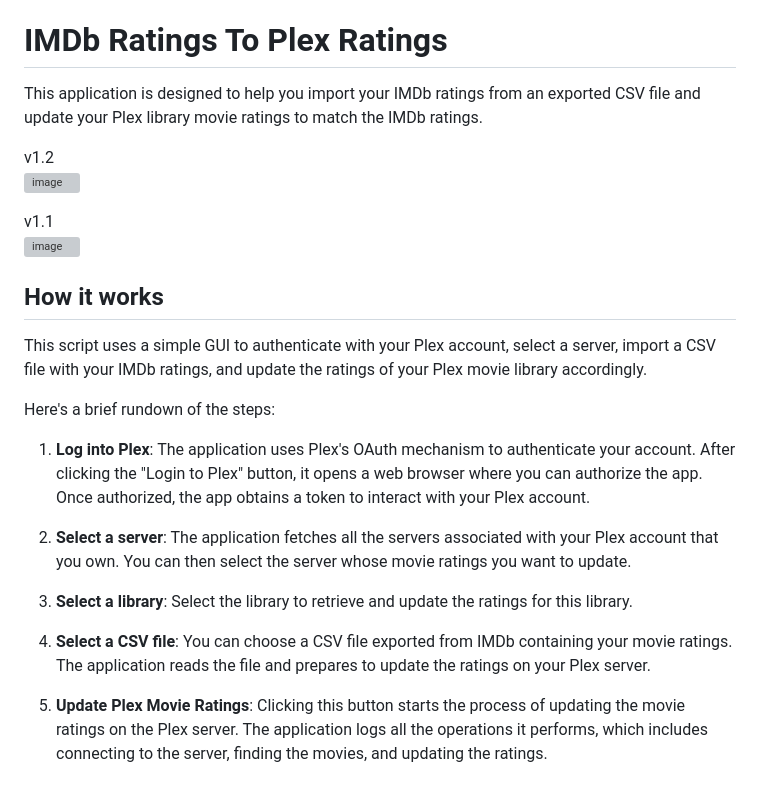
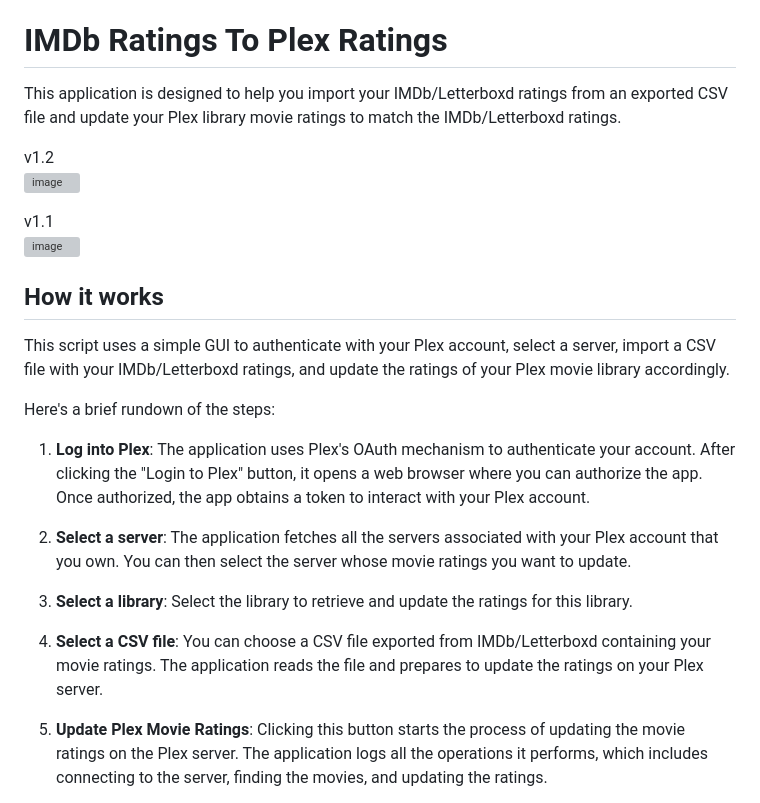
Before and after one commit to primetime43/Ratings-To-Plex-Ratings, a Markdown page: README.md, the part around the change. Drawn GitHub-style; grey boxes are pictures that could not be loaded.

```diff
--- a/README.md
+++ b/README.md
@@ -8,7 +8,7 @@
 
 # **IMDb Ratings To Plex Ratings**
 
-This application is designed to help you import your IMDb ratings from an exported CSV file and update your Plex library movie ratings to match the IMDb ratings.
+This application is designed to help you import your IMDb/Letterboxd ratings from an exported CSV file and update your Plex library movie ratings to match the IMDb/Letterboxd ratings.
 
 v1.2 <br>
 ![image](https://github.com/primetime43/Ratings-To-Plex-Ratings/assets/12754111/b74b5ecf-84a3-4a7d-96be-3fd8e6ff66b5)
@@ -18,7 +18,7 @@ v1.1 <br>
 
 ## **How it works**
 
-This script uses a simple GUI to authenticate with your Plex account, select a server, import a CSV file with your IMDb ratings, and update the ratings of your Plex movie library accordingly.
+This script uses a simple GUI to authenticate with your Plex account, select a server, import a CSV file with your IMDb/Letterboxd ratings, and update the ratings of your Plex movie library accordingly.
 
 Here's a brief rundown of the steps:
 
@@ -28,7 +28,7 @@ Here's a brief rundown of the steps:
 
 3. **Select a library**: Select the library to retrieve and update the ratings for this library.
 
-4. **Select a CSV file**: You can choose a CSV file exported from IMDb containing your movie ratings. The application reads the file and prepares to update the ratings on your Plex server.
+4. **Select a CSV file**: You can choose a CSV file exported from IMDb/Letterboxd containing your movie ratings. The application reads the file and prepares to update the ratings on your Plex server.
 
 5. **Update Plex Movie Ratings**: Clicking this button starts the process of updating the movie ratings on the Plex server. The application logs all the operations it performs, which includes connecting to the server, finding the movies, and updating the ratings.
 
```
